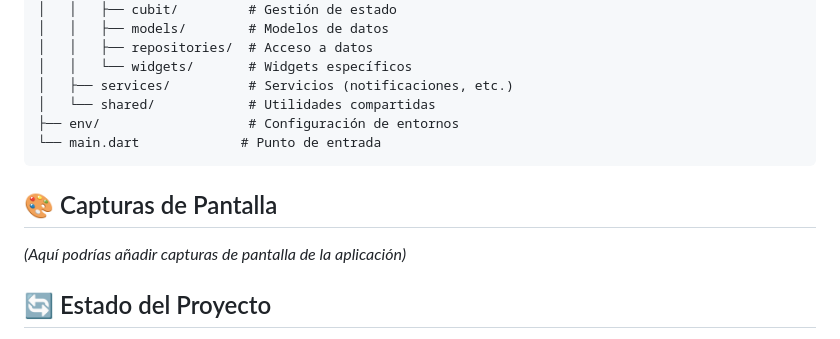
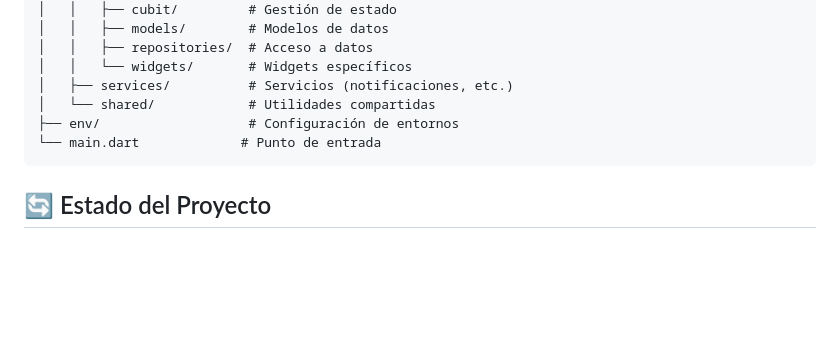
Before and after one commit to Br0wnZ/flutter-electricity-price-v2, a Markdown page: README.md, the part around the change. Drawn GitHub-style; blank space fills up the shorter version.

Commit message:
chore: readmed updated

````diff
--- a/README.md
+++ b/README.md
@@ -91,10 +91,6 @@ lib/
 └── main.dart             # Punto de entrada
 ```
 
-## 🎨 Capturas de Pantalla
-
-*(Aquí podrías añadir capturas de pantalla de la aplicación)*
-
 ## 🔄 Estado del Proyecto
 
 - ✅ **Desarrollo**: Completado
````
